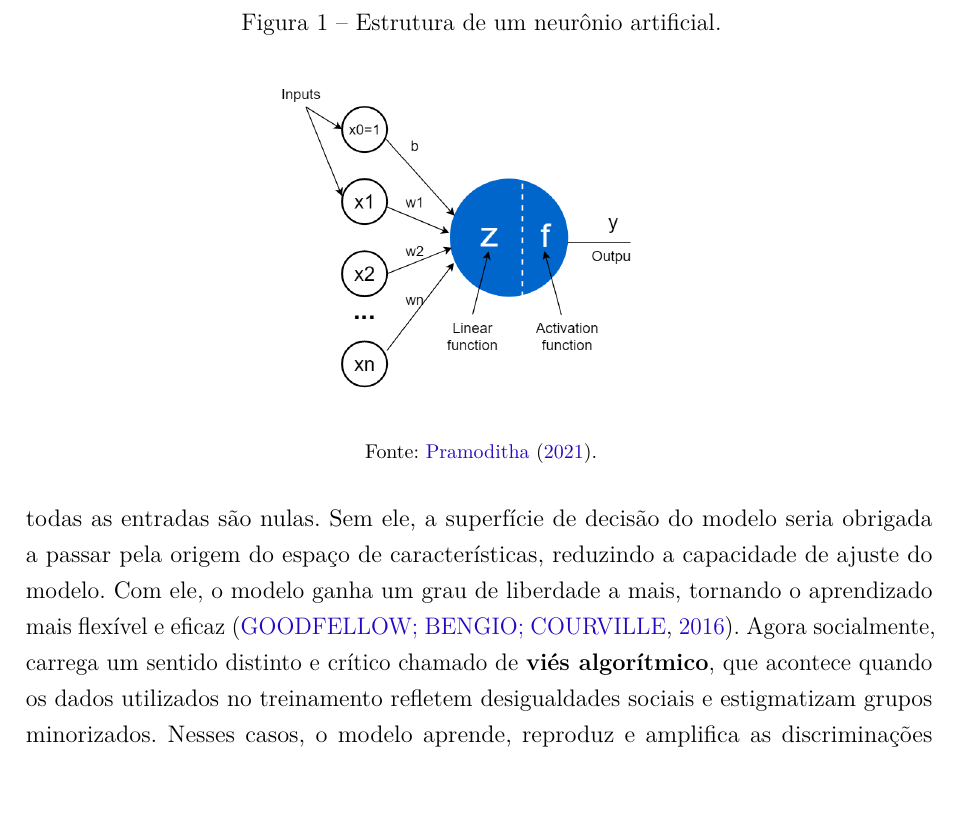
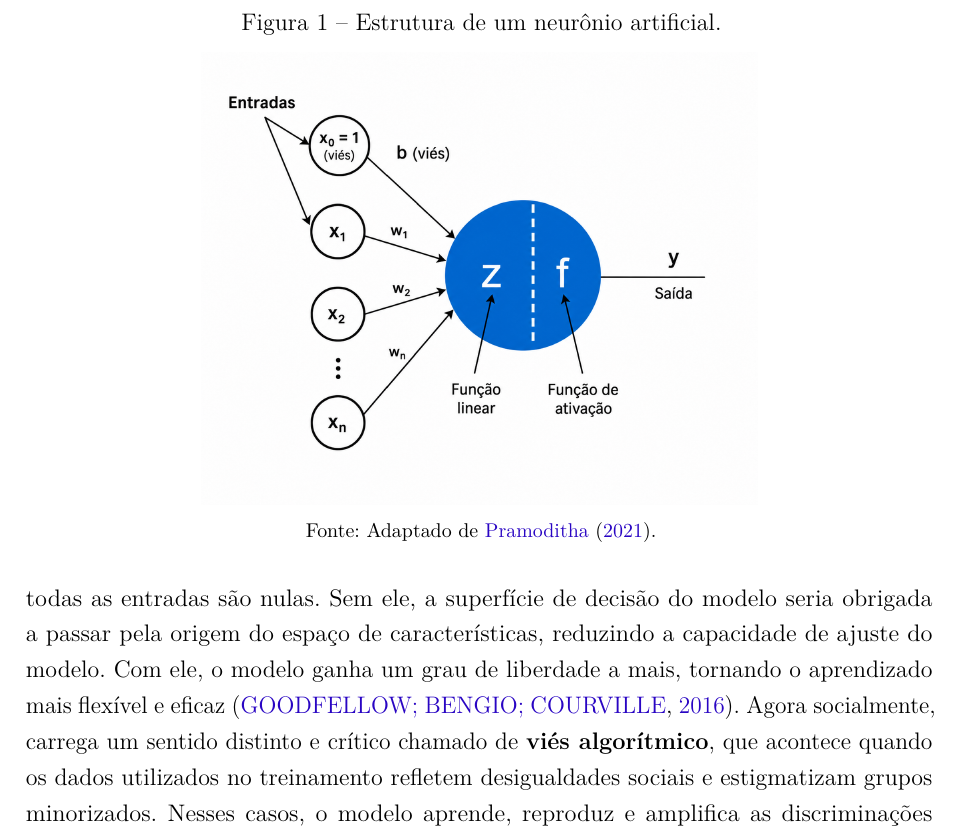
Before and after one commit to anathayna/tcc, a LaTeX thesis (latex/main.tex, which reads latex/cap2revisaobibliografica.tex): part of page 17 of 75, cut so that both start at the same text, the shorter picture padded with empty space. Compiled offline with pdfLaTeX.

Commit message:
img translate

```diff
--- a/latex/cap2revisaobibliografica.tex
+++ b/latex/cap2revisaobibliografica.tex
@@ -59,9 +59,9 @@ As redes neurais artificiais são modelos computacionais inspirados, de forma ab
     \centering
     \caption{Estrutura de um neurônio artificial.}
     \label{fig:perceptron}
-    \includegraphics[scale=0.3]{imagens/perceptron.png}
+    \includegraphics[scale=0.2]{imagens/perceptron.png}
     \par\vspace{2pt}
-    {\footnotesize Fonte: \citeonline{perceptron}.}
+    {\footnotesize Fonte: Adaptado de \citeonline{perceptron}.}
 \end{figure*}
 
 O \textbf{viés} (\textit{bias}) desempenha um papel duplo, tecnicamente ele é um parâmetro somado à combinação linear das entradas antes da aplicação da função de ativação, funcionando como um limiar ajustável que permite ao neurônio disparar mesmo quando todas as entradas são nulas. Sem ele, a superfície de decisão do modelo seria obrigada a passar pela origem do espaço de características, reduzindo a capacidade de ajuste do modelo. Com ele, o modelo ganha um grau de liberdade a mais, tornando o aprendizado mais flexível e eficaz \cite{goodfellow2016}. Agora socialmente, carrega um sentido distinto e crítico chamado de \textbf{viés algorítmico}, que acontece quando os dados utilizados no treinamento refletem desigualdades sociais e estigmatizam grupos minorizados. Nesses casos, o modelo aprende, reproduz e amplifica as discriminações presentes na sociedade, causando impactos reais em contratações, concessão de crédito e reconhecimento facial \cite{barocas2023}. Assim, compreender o viés em redes neurais exige uma dupla leitura, a matemática que o torna indispensável para o modelo, e a ética que o coloca como um dos principais desafios para o desenvolvimento de sistemas de inteligência artificial justos e responsáveis.
```
Also changed, not shown: latex/imagens/artificial-neural-network.png, latex/imagens/perceptron.png.
